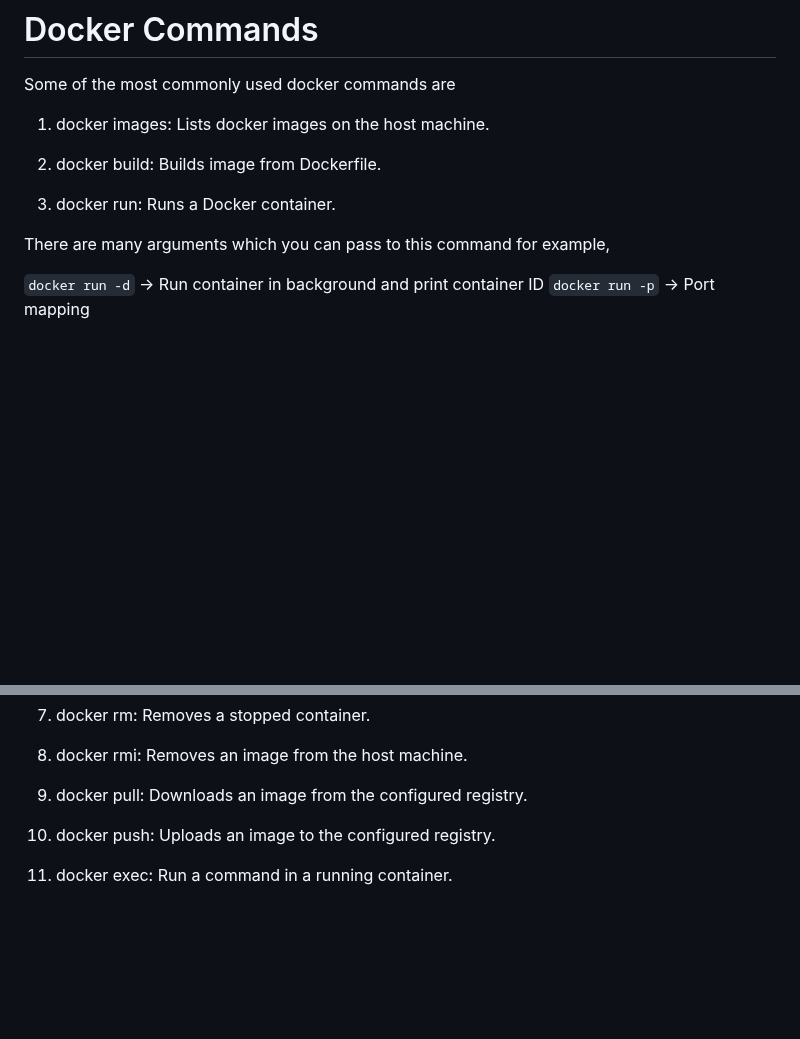
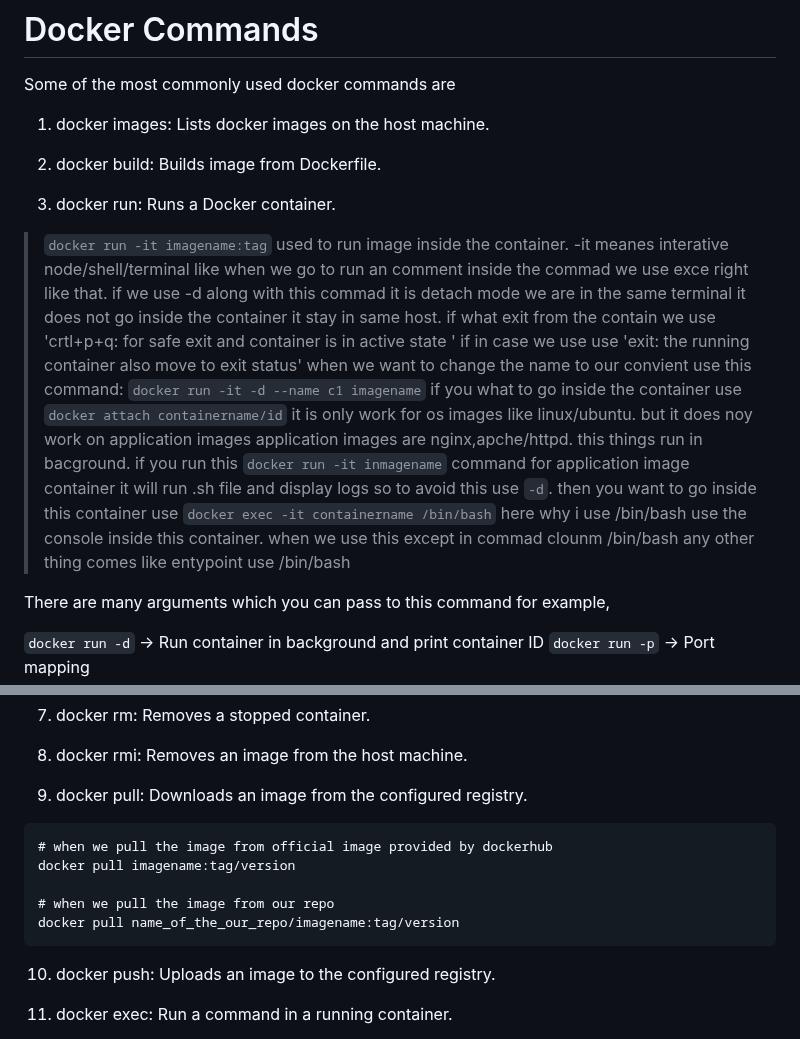
Before and after one commit to priyankad1520/Devepos-Concepts, a Markdown page: 4. Docker/3. Docker commands.md, 2 parts joined by grey strips. Drawn GitHub-style; blank space fills up the shorter version.

````diff
--- a/4. Docker/3. Docker commands.md
+++ b/4. Docker/3. Docker commands.md
@@ -7,7 +7,12 @@ Some of the most commonly used docker commands are
 2. docker build: Builds image from Dockerfile.
 
 3. docker run: Runs a Docker container.
-
+> `docker run -it imagename:tag` used to run image inside the container. -it meanes interative node/shell/terminal like when we go to run an comment inside the commad we use exce right like that. if we use -d along with this commad it is detach mode we are in the same terminal it does not go inside the container it stay in same host.
+> if what exit from the contain we use 'crtl+p+q: for safe exit and container is in active state ' if in case we use use 'exit: the running container also move to exit status'
+> when we want to change the name to our convient use this command: `docker run -it -d --name c1 imagename`
+> if you what to go inside the container use `docker attach containername/id` it is only work for os images like linux/ubuntu. but it does noy work on application images
+> application images are nginx,apche/httpd. this things run in bacground. if you run this `docker run -it inmagename` command for application image container it will run .sh file and display logs so to avoid this use `-d`. then you want to go inside this container use `docker exec -it containername /bin/bash` here why i use /bin/bash use the console inside this container. when we use this except in commad clounm /bin/bash any other thing comes like entypoint use /bin/bash
+>
 There are many arguments which you can pass to this command for example,
 
 `docker run -d` -> Run container in background and print container ID
@@ -26,6 +31,13 @@ use `docker run --help` to look into more arguments.
 8. docker rmi: Removes an image from the host machine.
 
 9. docker pull: Downloads an image from the configured registry.
+```
+# when we pull the image from official image provided by dockerhub
+docker pull imagename:tag/version
+
+# when we pull the image from our repo
+docker pull name_of_the_our_repo/imagename:tag/version
+```
 
 10. docker push: Uploads an image to the configured registry.
 
````
